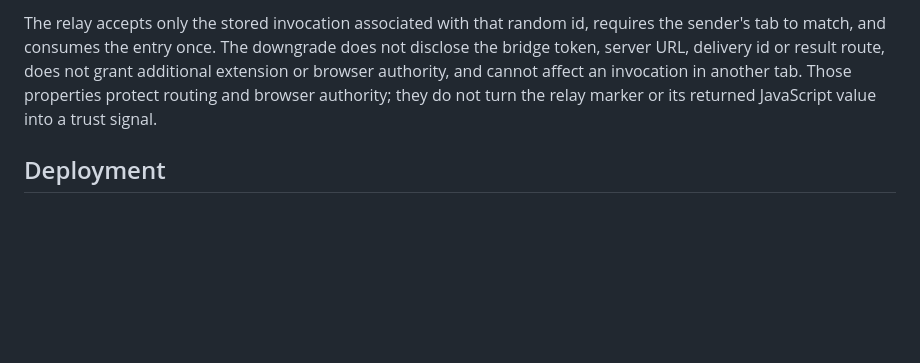
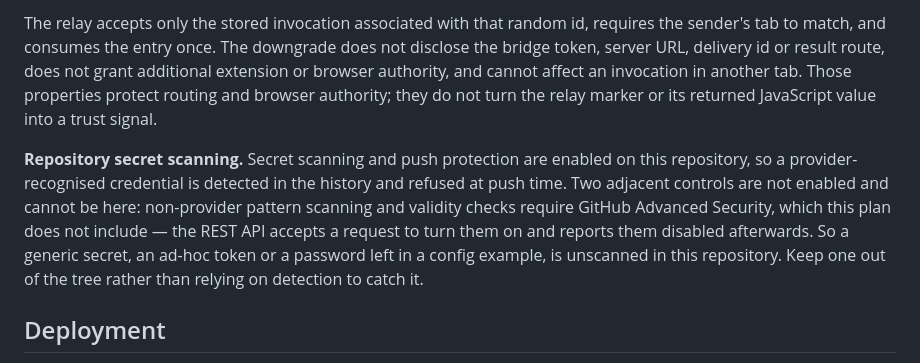
Before and after one commit to Nitjsefnie-Harness-Commons/daedalus, a Markdown page: README.md, the part around the change. Rendered like a GitHub page; blank space fills up the shorter version.

Commit message:
docs: record the repository's secret-scanning posture and its limit
Secret scanning, push protection, non-provider pattern scanning and
validity checks were all disabled on this public repository. The first
two are now enabled through the repository settings API.

The other two are not, and not by choice: the API accepts a request to
enable them and reports them disabled afterwards, because non-provider
patterns and validity checks require GitHub Advanced Security and this
plan does not include it. That is the documented limitation the issue
allows for, and it is worth writing down rather than leaving as an
unexplained pair of disabled switches — it means a generic secret, an
ad-hoc token or a password in a config example, is unscanned here, which
changes what a contributor should rely on.

Closes #60

Co-Authored-By: Claude Opus 5 <noreply@anthropic.com>

```diff
--- a/README.md
+++ b/README.md
@@ -398,6 +398,16 @@ invocation in another tab. Those properties protect routing and browser
 authority; they do not turn the relay marker or its returned JavaScript value
 into a trust signal.
 
+**Repository secret scanning.** Secret scanning and push protection are enabled
+on this repository, so a provider-recognised credential is detected in the
+history and refused at push time. Two adjacent controls are not enabled and
+cannot be here: non-provider pattern scanning and validity checks require
+GitHub Advanced Security, which this plan does not include — the REST API
+accepts a request to turn them on and reports them disabled afterwards. So a
+generic secret, an ad-hoc token or a password left in a config example, is
+unscanned in this repository. Keep one out of the tree rather than relying on
+detection to catch it.
+
 ## Deployment
 
 The bridge speaks plain HTTP on loopback. Bridge-control and storage routes
```
